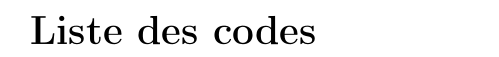
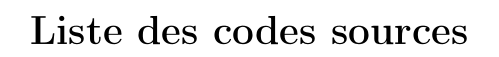
Before and after one commit to GitWatin/HEH_Latex_Template, a LaTeX document (report.tex, which reads bin/document.tex): part of page 6 of 9, cut so that both start at the same text. Compiled offline with pdfLaTeX.

Commit message:
Change listing parameter

```diff
--- a/bin/document.tex
+++ b/bin/document.tex
@@ -30,8 +29,8 @@
 %% List of codes
 \ifListOfCode
 \thispagestyle{empty}
-\renewcommand\listoflistingscaption{Liste des codes}
-\renewcommand\listingscaption{Codes}
+\renewcommand\listoflistingscaption{Liste des codes sources}
+\renewcommand\listingscaption{Algorithm}
 \listoflistings
 \newpage
 \else
```
Also changed, not shown: bin/document.tex (1 more changed lines).
